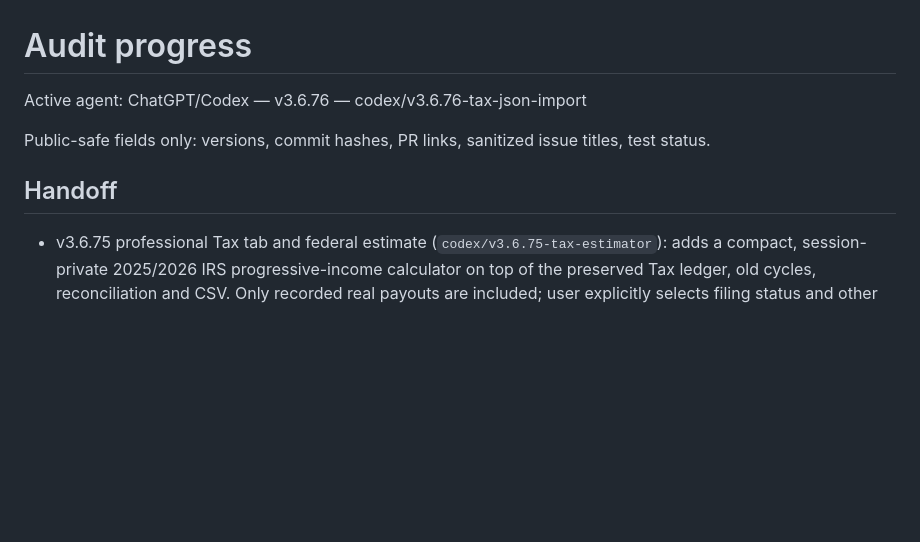
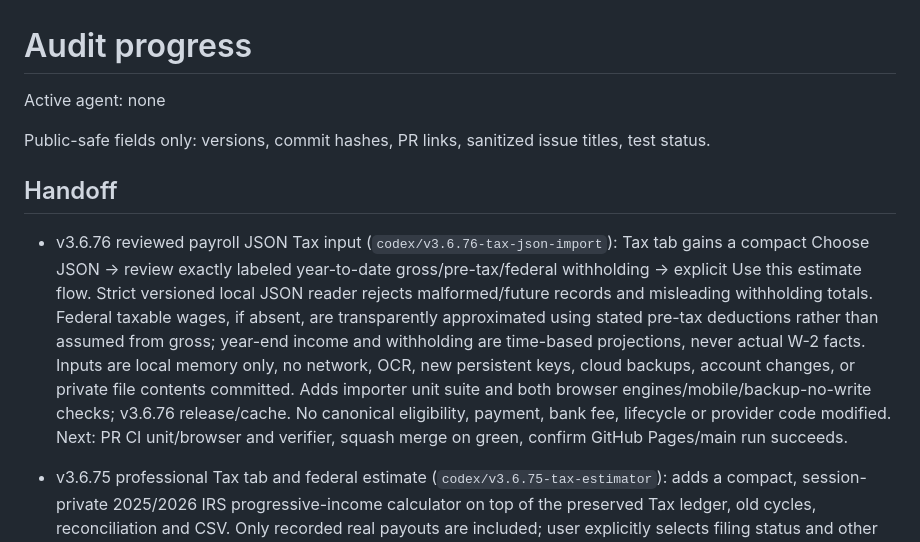
Before and after one commit to load66/bonus-tracker, a Markdown page: docs/AUDIT_PROGRESS.md, the part around the change. Rendered like a GitHub page; blank space fills up the shorter version.

Commit message:
docs: v3.6.76 payroll JSON import release handoff and agent lock release

```diff
--- a/docs/AUDIT_PROGRESS.md
+++ b/docs/AUDIT_PROGRESS.md
@@ -1,10 +1,13 @@
 # Audit progress
 
-Active agent: ChatGPT/Codex — v3.6.76 — codex/v3.6.76-tax-json-import
+Active agent: none
 
 Public-safe fields only: versions, commit hashes, PR links, sanitized issue titles, test status.
 
 ## Handoff
+
+- v3.6.76 reviewed payroll JSON Tax input (`codex/v3.6.76-tax-json-import`): Tax tab gains a compact Choose JSON → review exactly labeled year-to-date gross/pre-tax/federal withholding → explicit Use this estimate flow. Strict versioned local JSON reader rejects malformed/future records and misleading withholding totals. Federal taxable wages, if absent, are transparently approximated using stated pre-tax deductions rather than assumed from gross; year-end income and withholding are time-based projections, never actual W-2 facts. Inputs are local memory only, no network, OCR, new persistent keys, cloud backups, account changes, or private file contents committed. Adds importer unit suite and both browser engines/mobile/backup-no-write checks; v3.6.76 release/cache. No canonical eligibility, payment, bank fee, lifecycle or provider code modified. Next: PR CI unit/browser and verifier, squash merge on green, confirm GitHub Pages/main run succeeds.
+
 
 - v3.6.75 professional Tax tab and federal estimate (`codex/v3.6.75-tax-estimator`): adds a compact, session-private 2025/2026 IRS progressive-income calculator on top of the preserved Tax ledger, old cycles, reconciliation and CSV. Only recorded real payouts are included; user explicitly selects filing status and other annual ordinary income. Separates incremental bonus-related tax, projected total ordinary federal income tax and optional withholding/payment-adjusted potential balance/refund. Custom deduction and non-taxable receipt exclusion are opt-in; unsupported years never infer brackets. Includes precise cents, narrow-screen layout, authoritative IRS links, no Form 1040 / tax advice claims, no persistent new personal income keys or cloud writes, unit and Chromium/WebKit tests, v3.6.75 assets/cache. No account mutation, bank rule, provider, cloud backup schema or financial records changed. Next: complete Bonus/Cloud/UI and browser CI, release verifier, squash merge if green and verify GitHub Pages deployment.
 
```
